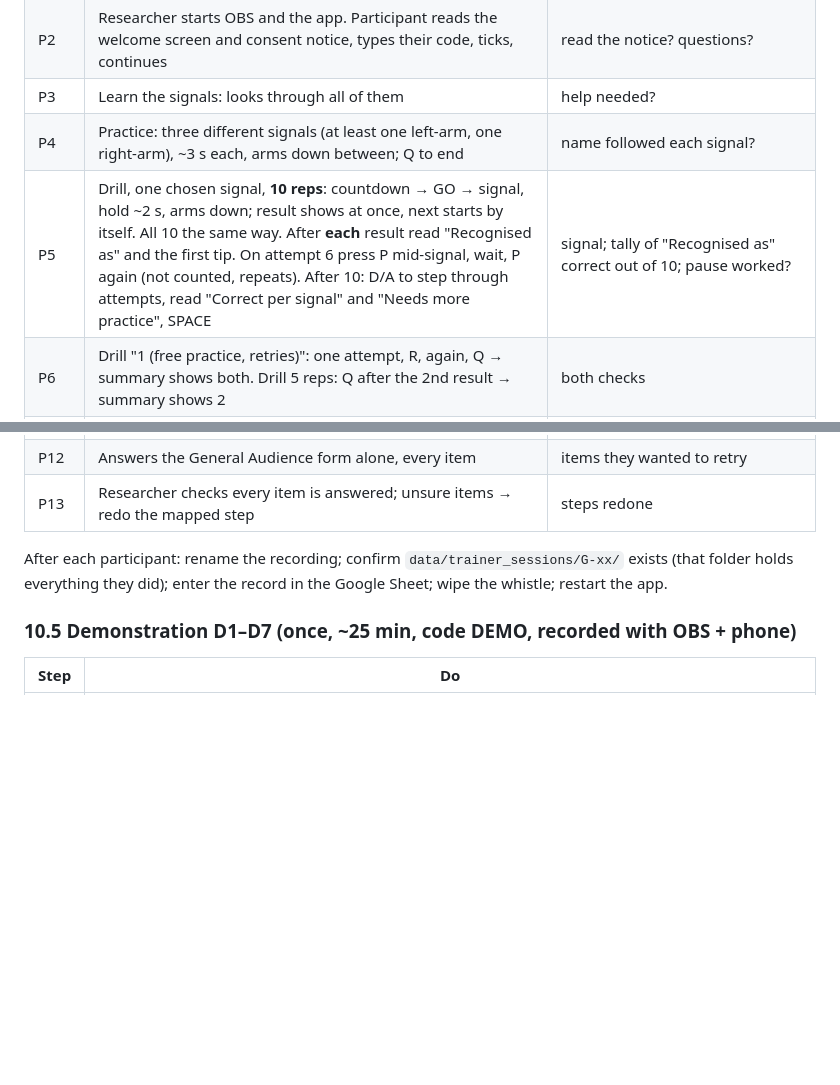
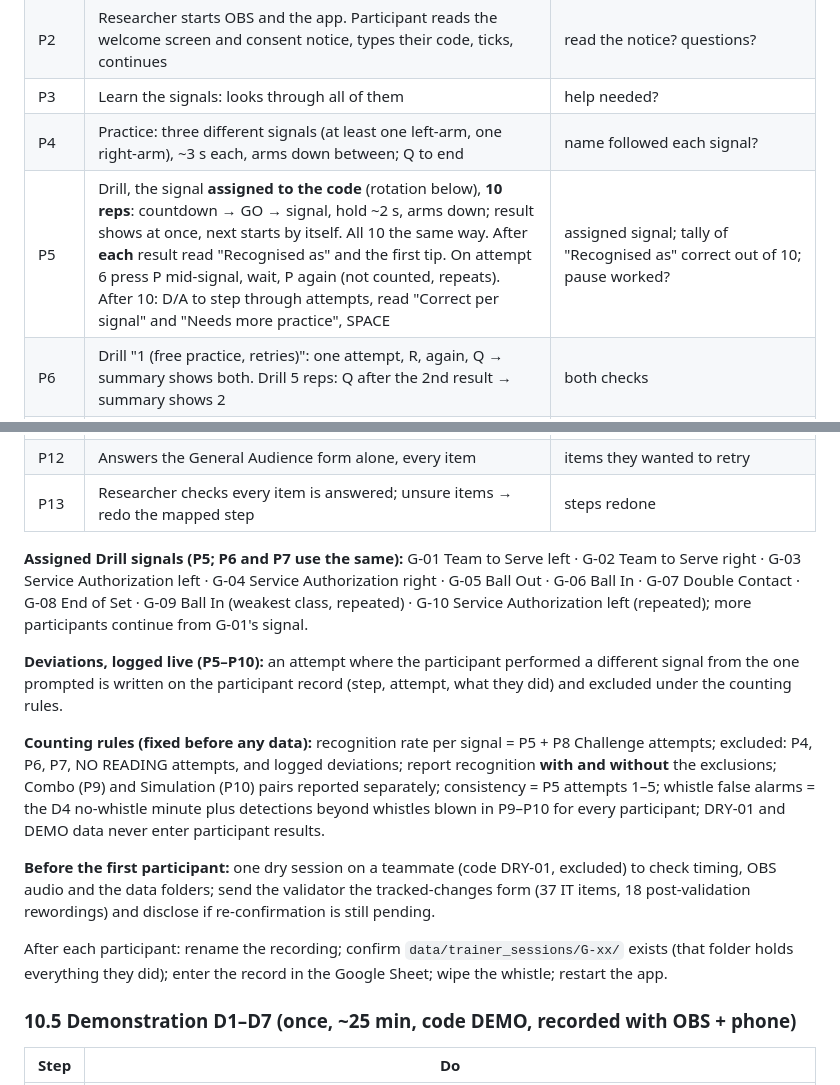
Before and after one commit to g1000n/multimodal-volleyball-officiating, a Markdown page: docs/HANDOFF.md, 2 parts joined by grey strips. GitHub-like rendering; blank space fills up the shorter version.

Commit message:
Handoff: assigned Drill signals, live deviation logging, counting rules, dry run
Co-Authored-By: Claude Opus 5.5 <noreply@anthropic.com>

```diff
--- a/docs/HANDOFF.md
+++ b/docs/HANDOFF.md
@@ -276,7 +276,7 @@ Cite these when the manuscript explains a number. All measured on this project's
 | P2 | Researcher starts OBS and the app. Participant reads the welcome screen and consent notice, types their code, ticks, continues | read the notice? questions? |
 | P3 | Learn the signals: looks through all of them | help needed? |
 | P4 | Practice: three different signals (at least one left-arm, one right-arm), ~3 s each, arms down between; Q to end | name followed each signal? |
-| P5 | Drill, one chosen signal, **10 reps**: countdown → GO → signal, hold ~2 s, arms down; result shows at once, next starts by itself. All 10 the same way. After **each** result read "Recognised as" and the first tip. On attempt 6 press P mid-signal, wait, P again (not counted, repeats). After 10: D/A to step through attempts, read "Correct per signal" and "Needs more practice", SPACE | signal; tally of "Recognised as" correct out of 10; pause worked? |
+| P5 | Drill, the signal **assigned to the code** (rotation below), **10 reps**: countdown → GO → signal, hold ~2 s, arms down; result shows at once, next starts by itself. All 10 the same way. After **each** result read "Recognised as" and the first tip. On attempt 6 press P mid-signal, wait, P again (not counted, repeats). After 10: D/A to step through attempts, read "Correct per signal" and "Needs more practice", SPACE | assigned signal; tally of "Recognised as" correct out of 10; pause worked? |
 | P6 | Drill "1 (free practice, retries)": one attempt, R, again, Q → summary shows both. Drill 5 reps: Q after the 2nd result → summary shows 2 | both checks |
 | P7 | Drill 2 reps: attempt 1 deliberately sloppy (e.g. arm half raised); attempt 2 step out of frame at GO until a message appears, then come back and do it properly | **deliberate attempts** (this Drill, attempts 1–2); message shown |
 | P8 | Challenge: every signal once | any never recognised? |
@@ -285,6 +285,24 @@ Cite these when the manuscript explains a number. All measured on this project's
 | P11 | Reads the summary; researcher stops OBS | end time |
 | P12 | Answers the General Audience form alone, every item | items they wanted to retry |
 | P13 | Researcher checks every item is answered; unsure items → redo the mapped step | steps redone |
+
+**Assigned Drill signals (P5; P6 and P7 use the same):** G-01 Team to Serve left · G-02 Team to Serve right ·
+G-03 Service Authorization left · G-04 Service Authorization right · G-05 Ball Out · G-06 Ball In · G-07 Double
+Contact · G-08 End of Set · G-09 Ball In (weakest class, repeated) · G-10 Service Authorization left (repeated);
+more participants continue from G-01's signal.
+
+**Deviations, logged live (P5–P10):** an attempt where the participant performed a different signal from the one
+prompted is written on the participant record (step, attempt, what they did) and excluded under the counting rules.
+
+**Counting rules (fixed before any data):** recognition rate per signal = P5 + P8 Challenge attempts; excluded: P4,
+P6, P7, NO READING attempts, and logged deviations; report recognition **with and without** the exclusions; Combo
+(P9) and Simulation (P10) pairs reported separately; consistency = P5 attempts 1–5; whistle false alarms = the D4
+no-whistle minute plus detections beyond whistles blown in P9–P10 for every participant; DRY-01 and DEMO data never
+enter participant results.
+
+**Before the first participant:** one dry session on a teammate (code DRY-01, excluded) to check timing, OBS audio
+and the data folders; send the validator the tracked-changes form (37 IT items, 18 post-validation rewordings) and
+disclose if re-confirmation is still pending.
 
 After each participant: rename the recording; confirm `data/trainer_sessions/G-xx/` exists (that folder holds
 everything they did); enter the record in the Google Sheet; wipe the whistle; restart the app.
```
